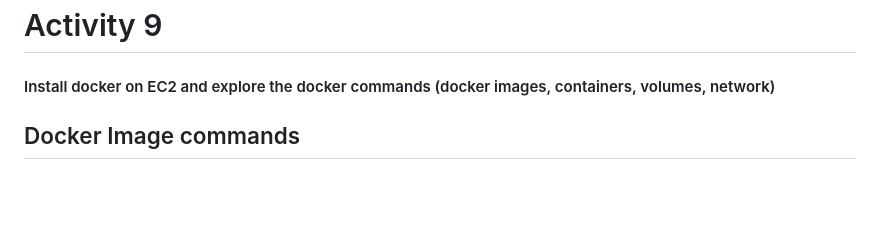
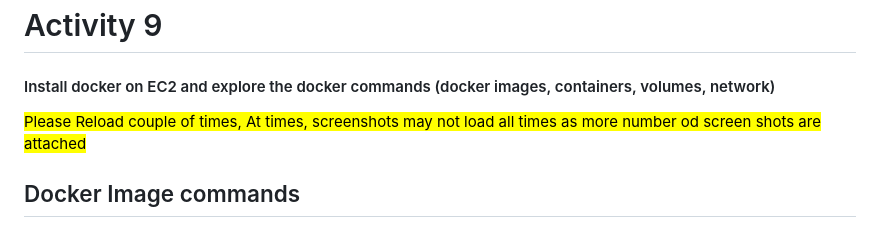
Before and after one commit to visshnnu-tejaa-98/Devops, a Markdown page: Activities/Activity9.md, the part around the change. Rendered like a GitHub page; blank space fills up the shorter version.

Commit message:
Note added for evaluator

```diff
--- a/Activities/Activity9.md
+++ b/Activities/Activity9.md
@@ -1,6 +1,8 @@
 # Activity 9
 
 #### Install docker on EC2 and explore the docker commands (docker images, containers, volumes, network)
+
+<mark>Please Reload couple of times, At times, screenshots may not load all times as more number od screen shots are attached</mark>
 
 ## Docker Image commands
 
```
